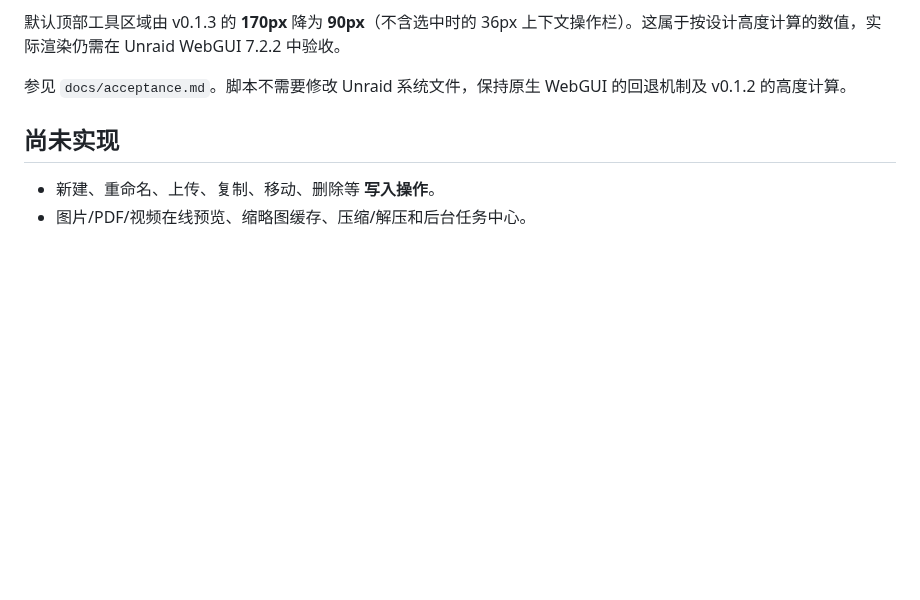
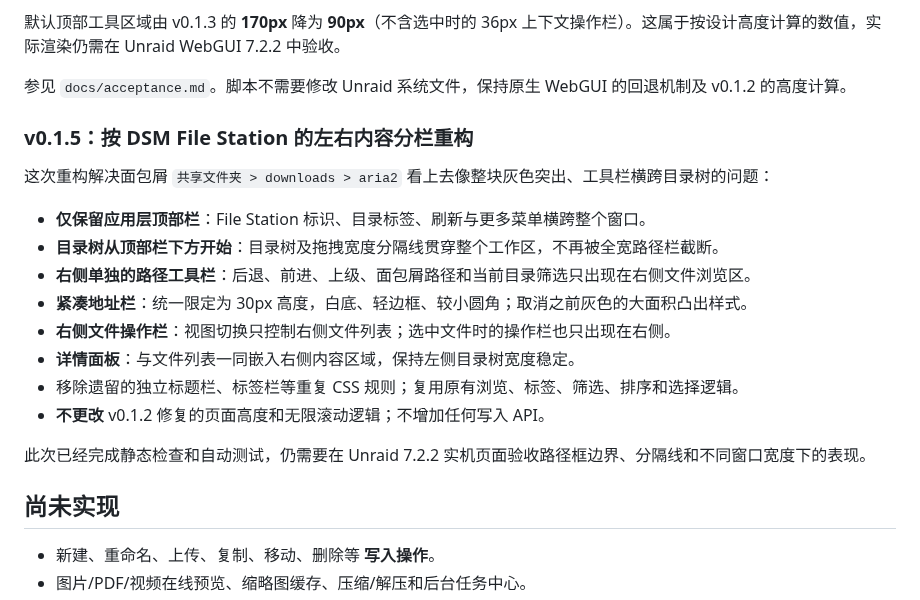
Before and after one commit to nukewarrior/unraid-file-station, a Markdown page: README.md, the part around the change. Drawn GitHub-style; blank space fills up the shorter version.

Commit message:
docs: 说明 v0.1.5 DSM 风格右侧独立工具栏与面包屑优化

```diff
--- a/README.md
+++ b/README.md
@@ -68,6 +68,21 @@
 默认顶部工具区域由 v0.1.3 的 **170px** 降为 **90px**（不含选中时的 36px 上下文操作栏）。这属于按设计高度计算的数值，实际渲染仍需在 Unraid WebGUI 7.2.2 中验收。
 
 参见 `docs/acceptance.md`。脚本不需要修改 Unraid 系统文件，保持原生 WebGUI 的回退机制及 v0.1.2 的高度计算。
+
+### v0.1.5：按 DSM File Station 的左右内容分栏重构
+
+这次重构解决面包屑 `共享文件夹 > downloads > aria2` 看上去像整块灰色突出、工具栏横跨目录树的问题：
+
+- **仅保留应用层顶部栏**：File Station 标识、目录标签、刷新与更多菜单横跨整个窗口。
+- **目录树从顶部栏下方开始**：目录树及拖拽宽度分隔线贯穿整个工作区，不再被全宽路径栏截断。
+- **右侧单独的路径工具栏**：后退、前进、上级、面包屑路径和当前目录筛选只出现在右侧文件浏览区。
+- **紧凑地址栏**：统一限定为 30px 高度，白底、轻边框、较小圆角；取消之前灰色的大面积凸出样式。
+- **右侧文件操作栏**：视图切换只控制右侧文件列表；选中文件时的操作栏也只出现在右侧。
+- **详情面板**：与文件列表一同嵌入右侧内容区域，保持左侧目录树宽度稳定。
+- 移除遗留的独立标题栏、标签栏等重复 CSS 规则；复用原有浏览、标签、筛选、排序和选择逻辑。
+- **不更改** v0.1.2 修复的页面高度和无限滚动逻辑；不增加任何写入 API。
+
+此次已经完成静态检查和自动测试，仍需要在 Unraid 7.2.2 实机页面验收路径框边界、分隔线和不同窗口宽度下的表现。
 
 ## 尚未实现
 
```
